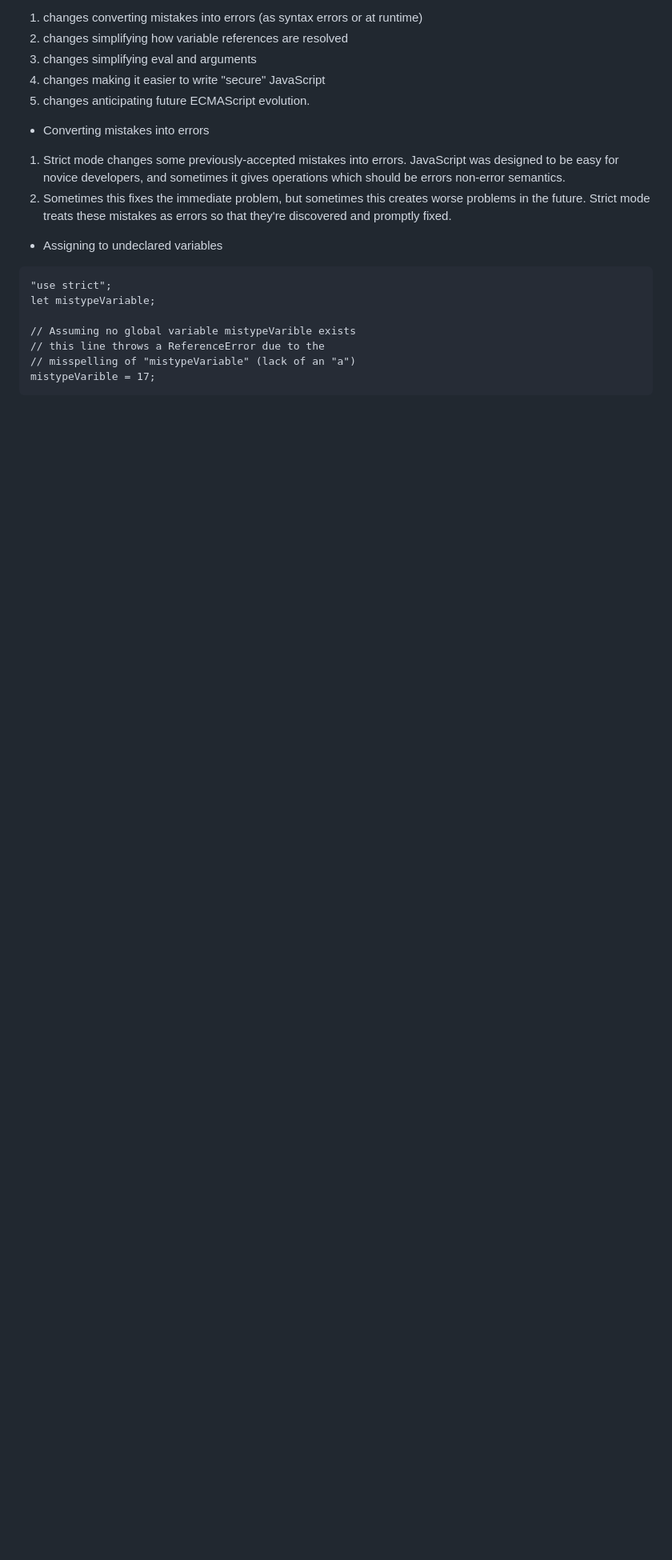
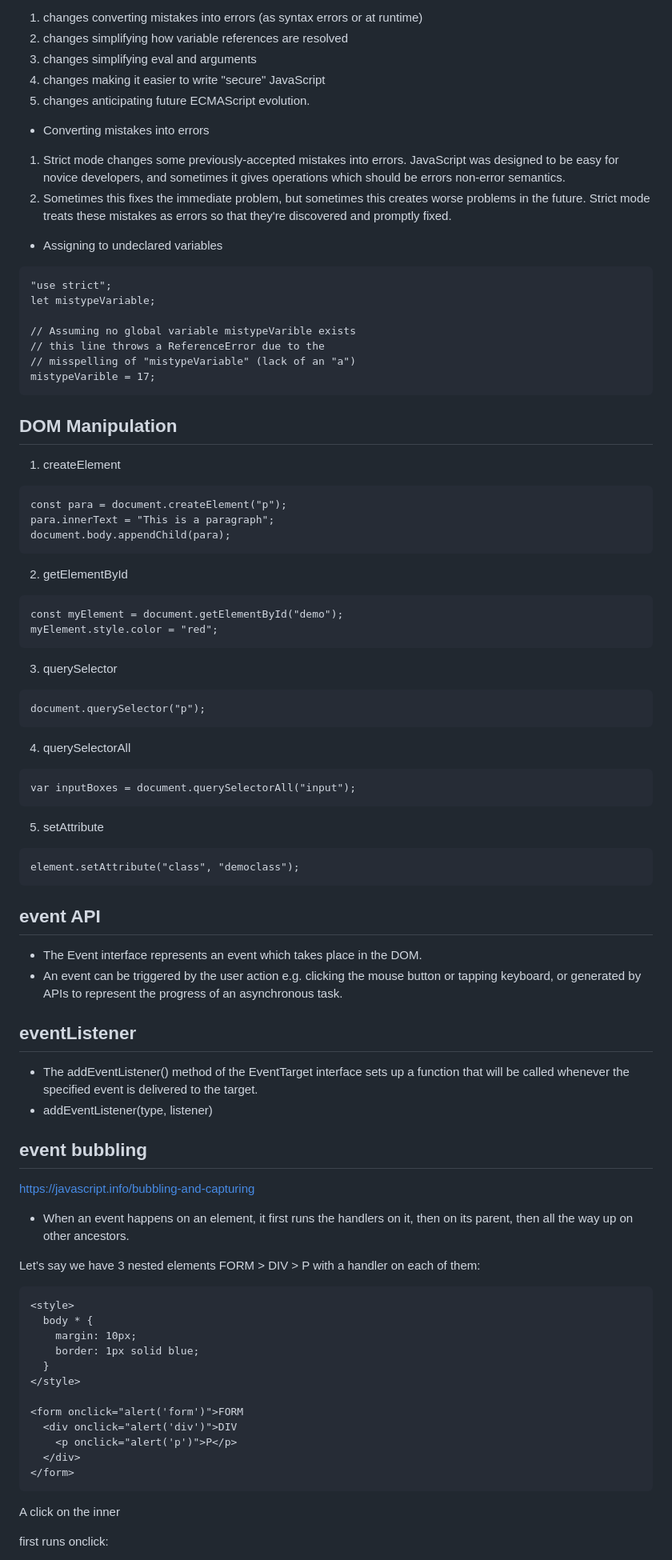
Before and after one commit to Mayurwagh98/revision, a Markdown page: Notes.md, the part around the change printed below. Shown: that part at 80% size. GitHub-like rendering; blank space fills up the shorter version.

Commit message:
Added: Dom manipulation and JSON

````diff
--- a/Notes.md
+++ b/Notes.md
@@ -391,3 +391,58 @@ let mistypeVariable;
 // misspelling of "mistypeVariable" (lack of an "a")
 mistypeVarible = 17;
 ```
+## DOM Manipulation
+1. createElement
+```
+const para = document.createElement("p");
+para.innerText = "This is a paragraph";
+document.body.appendChild(para);
+```
+2. getElementById
+```
+const myElement = document.getElementById("demo");
+myElement.style.color = "red";
+```
+3. querySelector
+```
+document.querySelector("p");
+```
+4. querySelectorAll
+```
+var inputBoxes = document.querySelectorAll("input");
+```
+5. setAttribute
+```
+element.setAttribute("class", "democlass");
+```
+## event API
+- The Event interface represents an event which takes place in the DOM.
+- An event can be triggered by the user action e.g. clicking the mouse button or tapping keyboard, or generated by APIs to represent the progress of an asynchronous task.
+
+## eventListener
+- The addEventListener() method of the EventTarget interface sets up a function that will be called whenever the specified event is delivered to the target.
+- addEventListener(type, listener)
+
+## event bubbling
+
+https://javascript.info/bubbling-and-capturing
+
+- When an event happens on an element, it first runs the handlers on it, then on its parent, then all the way up on other ancestors.
+
+Let’s say we have 3 nested elements FORM > DIV > P with a handler on each of them:
+```
+<style>
+  body * {
+    margin: 10px;
+    border: 1px solid blue;
+  }
+</style>
+
+<form onclick="alert('form')">FORM
+  <div onclick="alert('div')">DIV
+    <p onclick="alert('p')">P</p>
+  </div>
+</form>
+```
+A click on the inner <p> first runs onclick:
+
````
Also changed, not shown: other parts of Notes.md (+27 -0 lines).
